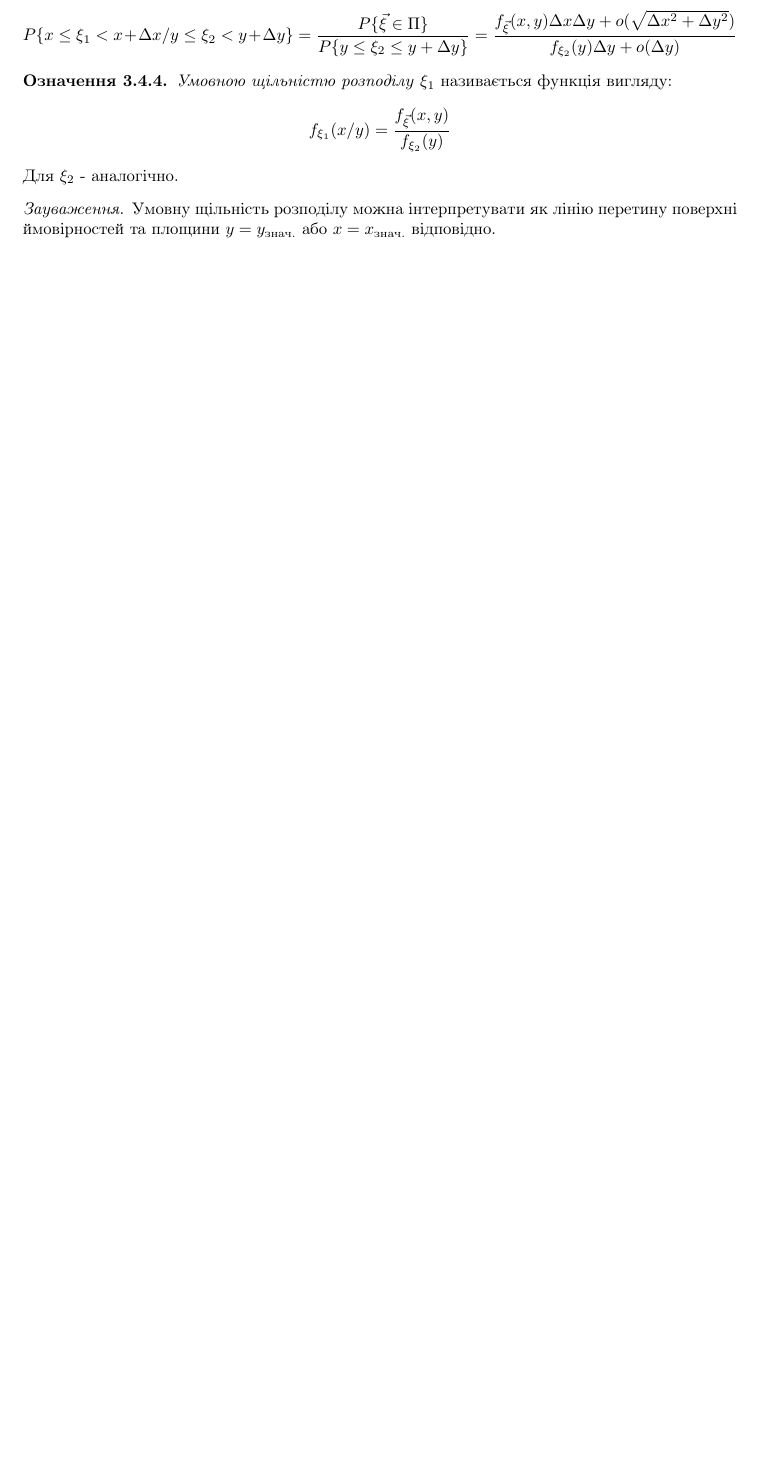
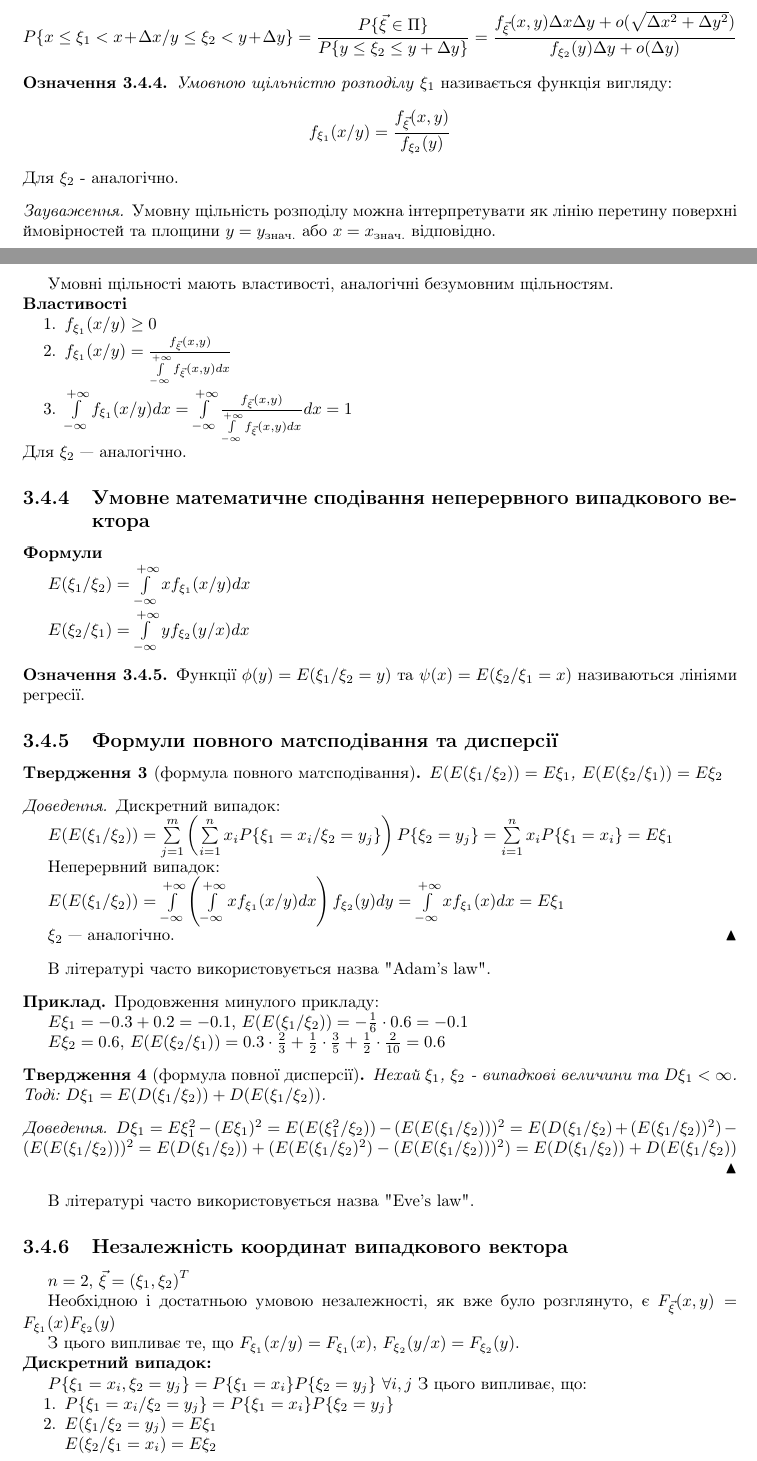
Before and after one commit to nikiandr/prob_notes, a LaTeX document (main.tex, which reads lectures/3_4.tex): part of page 37 of 47 before the commit and two parts of pages 37 and 38 of 49 after it, the two joined at a grey line, cut so that both start at the same text, the shorter picture padded with empty space. Compiled offline with pdfLaTeX.

Commit message:
Last commit

```diff
--- a/lectures/3_4.tex
+++ b/lectures/3_4.tex
@@ -172,3 +172,104 @@ P\left\{\xi_2 = y_j / \xi_1 = x_i\right\}$$
     поверхні ймовірностей та площини $y = y_{\text{знач.}}$ або
     $x = x_{\text{знач.}}$ відповідно.
 \end{remark}
+
+Умовні щільності мають властивості, аналогічні безумовним щільностям.
+
+\noindent \textbf{Властивості}
+\begin{enumerate}
+    \item $f_{\xi_1}(x / y) \geq 0$
+    \item $f_{\xi_1}(x/y) = \frac{f_{\vec{\xi}}(x,y)}
+    {\int\limits_{-\infty}^{+\infty}f_{\vec{\xi}}(x,y)dx}$
+    \item $\int\limits_{-\infty}^{+\infty} f_{\xi_1}(x / y) dx =
+    \int\limits_{-\infty}^{+\infty}\frac{f_{\vec{\xi}}(x,y)}
+    {\int\limits_{-\infty}^{+\infty}f_{\vec{\xi}}(x,y)dx}dx = 1$
+\end{enumerate}
+Для $\xi_2$ --- аналогічно.
+
+\subsection{Умовне математичне сподівання неперервного випадкового вектора}
+\noindent \textbf{Формули}
+
+$E(\xi_1 / \xi_2) = \int\limits_{-\infty}^{+\infty} xf_{\xi_1}(x/y)dx$
+
+$E(\xi_2 / \xi_1) = \int\limits_{-\infty}^{+\infty} yf_{\xi_2}(y/x)dx$
+
+\begin{definition}
+    Функції $\phi(y) = E(\xi_1 / \xi_2 = y)$ та
+    $\psi(x) = E(\xi_2 / \xi_1 = x)$ називаються лініями регресії.
+\end{definition}
+\subsection{Формули повного матсподівання та дисперсії}
+\begin{proposition}[формула повного матсподівання]
+    $E(E(\xi_1 / \xi_2)) = E\xi_1$, $E(E(\xi_2 / \xi_1)) = E\xi_2$
+\end{proposition}
+\begin{proof}
+    Дискретний випадок:
+
+    $E(E(\xi_1 / \xi_2)) = \sum\limits_{j = 1}^m
+    \left(
+        \sum\limits_{i=1}^n x_i P\{\xi_1 = x_i / \xi_2 = y_j\}
+    \right) P\{\xi_2 = y_j\} =
+    \sum\limits_{i=1}^n x_i P\{\xi_1 = x_i\} = E\xi_1$
+
+    Неперервний випадок:
+
+    $E(E(\xi_1 / \xi_2)) = \int\limits_{-\infty}^{+\infty}
+    \left(
+        \int\limits_{-\infty}^{+\infty} x f_{\xi_1}(x / y) dx
+    \right) f_{\xi_2}(y) dy
+    = \int\limits_{-\infty}^{+\infty} x f_{\xi_1}(x) dx = E\xi_1$
+
+    $\xi_2$ --- аналогічно.
+\end{proof}
+
+В літературі часто використовується назва "Adam's law".
+\begin{example}
+    Продовження минулого прикладу:
+
+    $E\xi_1 = -0.3 + 0.2 = -0.1$, $E(E(\xi_1 / \xi_2)) = -\frac{1}{6}
+    \cdot0.6 = -0.1$
+
+    $E\xi_2 = 0.6$, $E(E(\xi_2 / \xi_1)) = 0.3\cdot\frac{2}{3} +
+    \frac{1}{2}\cdot\frac{3}{5} + \frac{1}{2} \cdot\frac{2}{10} =
+    0.6$
+\end{example}
+
+\begin{proposition}[формула повної дисперсії]
+    Нехай $\xi_1$, $\xi_2$ - випадкові величини та $D\xi_1 < \infty$.
+    Тоді:
+    $D\xi_1 = E(D(\xi_1/\xi_2)) + D(E(\xi_1 / \xi_2))$.
+\end{proposition}
+
+\begin{proof}
+    $D\xi_1 = E\xi_1^2 - (E \xi_1)^2 =
+    E(E(\xi_1^2 / \xi_2)) - (E(E(\xi_1/\xi_2)))^2 =
+    E(D(\xi_1/\xi_2) + (E(\xi_1/\xi_2))^2) - (E(E(\xi_1/\xi_2)))^2 =
+    E(D(\xi_1 / \xi_2)) + (E(E(\xi_1/\xi_2)^2) -
+    (E(E(\xi_1 / \xi_2)))^2) = E(D(\xi_1/\xi_2)) + D(E(\xi_1/\xi_2))$
+\end{proof}
+
+
+В літературі часто використовується назва "Eve's law".
+
+\subsection{Незалежність координат випадкового вектора}
+
+$n=2$, $\vec{\xi} = \left(\xi_1, \xi_2\right)^T$
+
+Необхідною і достатньою умовою незалежності, як вже було розглянуто, є
+$F_{\vec{\xi}}(x, y) = F_{\xi_1}(x)F_{\xi_2}(y)$
+
+З цього випливає те, що $F_{\xi_1}(x/y) = F_{\xi_1}(x)$,
+$F_{\xi_2}(y/x) = F_{\xi_2}(y)$.
+
+\noindent\textbf{Дискретний випадок: }
+
+$P\{\xi_1 = x_i, \xi_2 = y_j\} = P\{\xi_1 = x_i\}P\{\xi_2 = y_j\}$
+$\forall i,j$
+З цього випливає, що:
+
+\begin{enumerate}
+    \item $P\{\xi_1 = x_i / \xi_2 = y_j\} =
+    P\{\xi_1 = x_i\}P\{\xi_2 = y_j\}$
+    \item $E(\xi_1 / \xi_2 = y_j) = E\xi_1$
+
+    $E(\xi_2 / \xi_1 = x_i) = E\xi_2$
+\end{enumerate}
@@ -174,0 +284 @@ P\left\{\xi_2 = y_j / \xi_1 = x_i\right\}$$
+    $f_{\xi_2}(y/x) = f_{\xi_2}(y)$
```
Also changed, not shown: lectures/3_4.tex (45 more changed lines).
